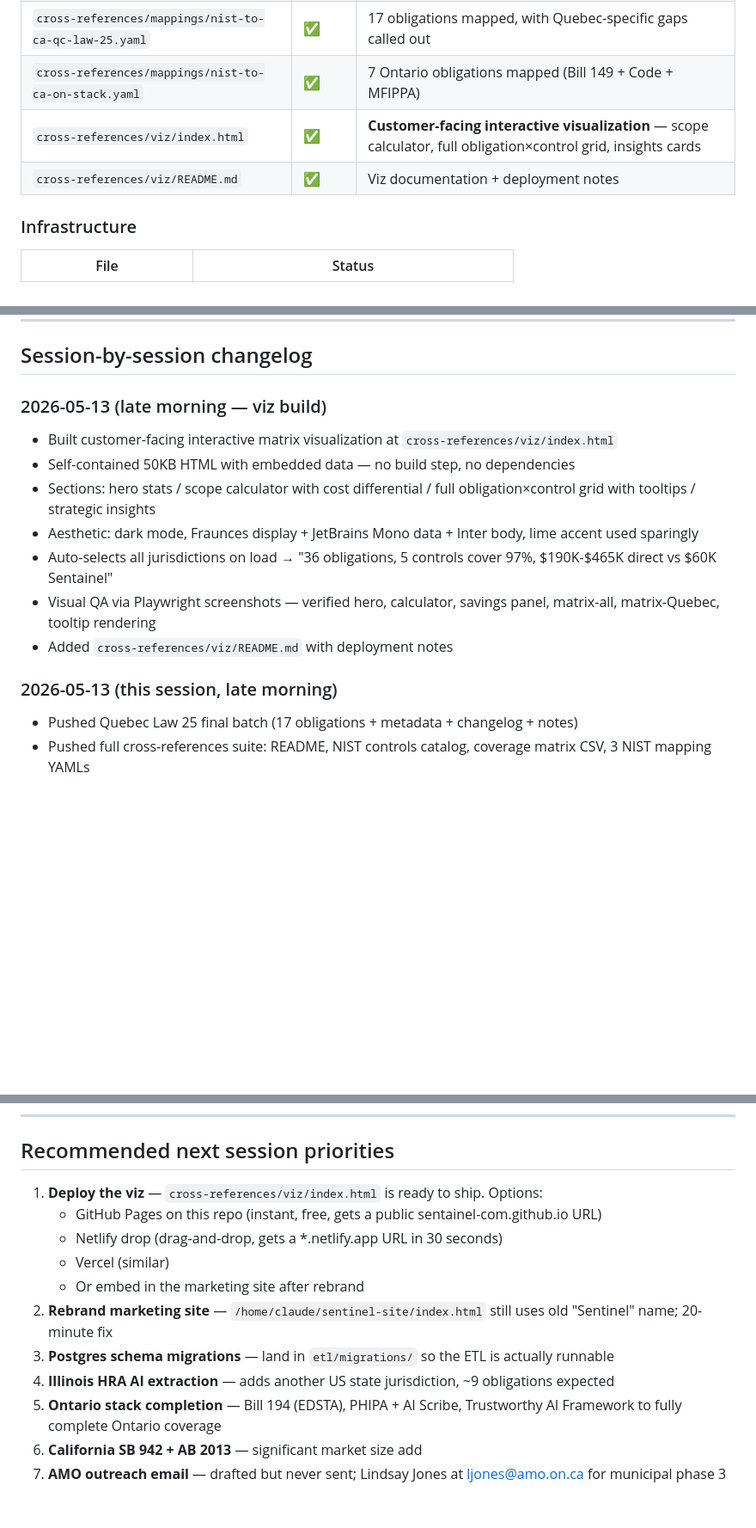
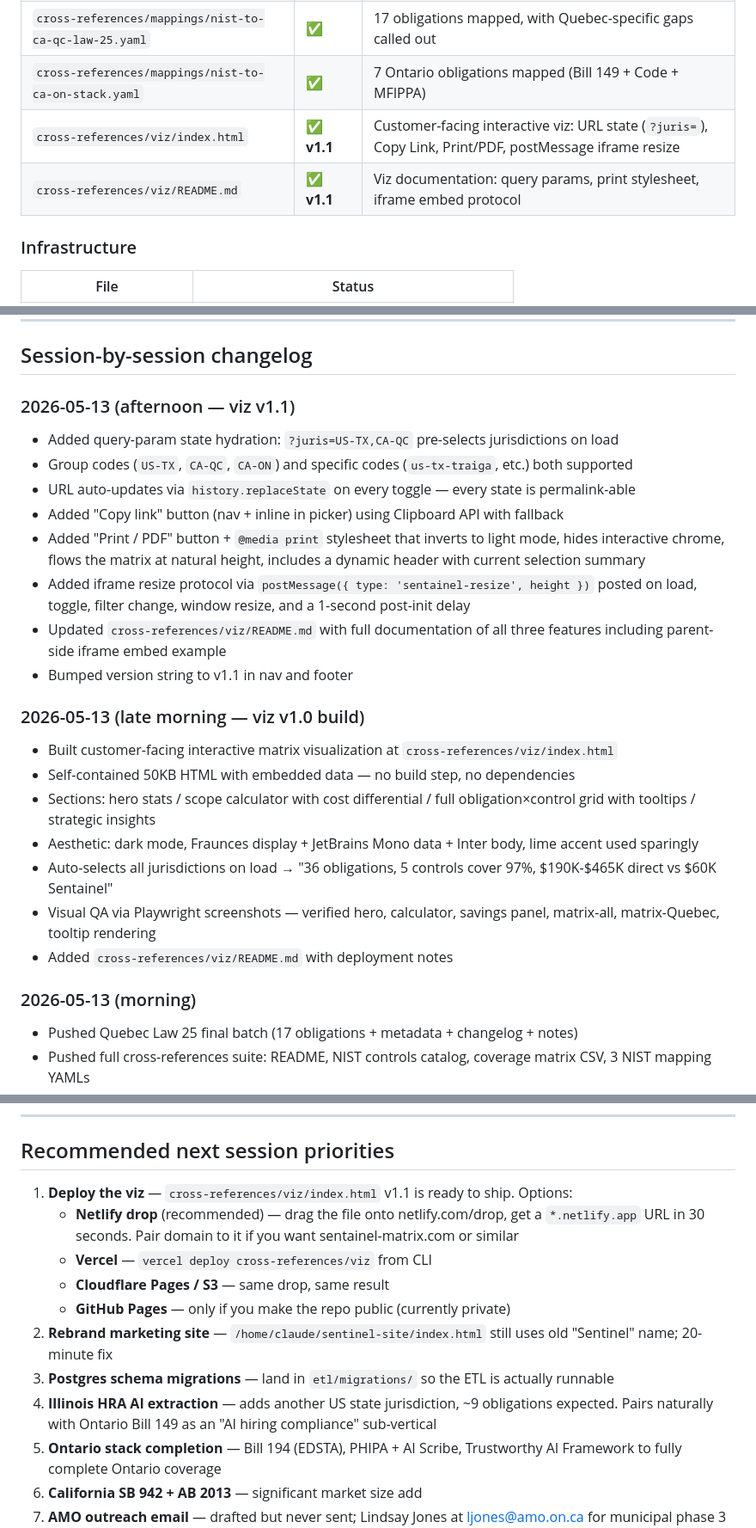
Before and after one commit to WEBWORKSA1/sentainel-com, a Markdown page: docs/SESSION_LOG.md, 3 parts joined by grey strips. Shown at 86% size. Rendered like a GitHub page; blank space fills up the shorter version.

Commit message:
SESSION_LOG — log viz v1.1 features (URL state, Copy Link, Print/PDF, iframe resize)

```diff
--- a/docs/SESSION_LOG.md
+++ b/docs/SESSION_LOG.md
@@ -28,8 +28,8 @@ This file is the authoritative record of what's in the repo, when it landed, and
 | `cross-references/mappings/nist-to-us-tx-traiga.yaml` | ✅ | 12 obligations mapped, with implementation priority tiers |
 | `cross-references/mappings/nist-to-ca-qc-law-25.yaml` | ✅ | 17 obligations mapped, with Quebec-specific gaps called out |
 | `cross-references/mappings/nist-to-ca-on-stack.yaml` | ✅ | 7 Ontario obligations mapped (Bill 149 + Code + MFIPPA) |
-| `cross-references/viz/index.html` | ✅ | **Customer-facing interactive visualization** — scope calculator, full obligation×control grid, insights cards |
-| `cross-references/viz/README.md` | ✅ | Viz documentation + deployment notes |
+| `cross-references/viz/index.html` | ✅ **v1.1** | Customer-facing interactive viz: URL state (`?juris=`), Copy Link, Print/PDF, postMessage iframe resize |
+| `cross-references/viz/README.md` | ✅ **v1.1** | Viz documentation: query params, print stylesheet, iframe embed protocol |
 
 ### Infrastructure
 
@@ -120,7 +120,17 @@ Some assets live outside the repo and should not be assumed to be deployed:
 
 ## Session-by-session changelog
 
-### 2026-05-13 (late morning — viz build)
+### 2026-05-13 (afternoon — viz v1.1)
+- Added query-param state hydration: `?juris=US-TX,CA-QC` pre-selects jurisdictions on load
+- Group codes (`US-TX`, `CA-QC`, `CA-ON`) and specific codes (`us-tx-traiga`, etc.) both supported
+- URL auto-updates via `history.replaceState` on every toggle — every state is permalink-able
+- Added "Copy link" button (nav + inline in picker) using Clipboard API with fallback
+- Added "Print / PDF" button + `@media print` stylesheet that inverts to light mode, hides interactive chrome, flows the matrix at natural height, includes a dynamic header with current selection summary
+- Added iframe resize protocol via `postMessage({ type: 'sentainel-resize', height })` posted on load, toggle, filter change, window resize, and a 1-second post-init delay
+- Updated `cross-references/viz/README.md` with full documentation of all three features including parent-side iframe embed example
+- Bumped version string to v1.1 in nav and footer
+
+### 2026-05-13 (late morning — viz v1.0 build)
 - Built customer-facing interactive matrix visualization at `cross-references/viz/index.html`
 - Self-contained 50KB HTML with embedded data — no build step, no dependencies
 - Sections: hero stats / scope calculator with cost differential / full obligation×control grid with tooltips / strategic insights
@@ -129,7 +139,7 @@ Some assets live outside the repo and should not be assumed to be deployed:
 - Visual QA via Playwright screenshots — verified hero, calculator, savings panel, matrix-all, matrix-Quebec, tooltip rendering
 - Added `cross-references/viz/README.md` with deployment notes
 
-### 2026-05-13 (this session, late morning)
+### 2026-05-13 (morning)
 - Pushed Quebec Law 25 final batch (17 obligations + metadata + changelog + notes)
 - Pushed full cross-references suite: README, NIST controls catalog, coverage matrix CSV, 3 NIST mapping YAMLs
 - Rewrote root `README.md` to reflect current state
@@ -146,14 +156,14 @@ Some assets live outside the repo and should not be assumed to be deployed:
 
 ## Recommended next session priorities
 
-1. **Deploy the viz** — `cross-references/viz/index.html` is ready to ship. Options:
-   - GitHub Pages on this repo (instant, free, gets a public sentainel-com.github.io URL)
-   - Netlify drop (drag-and-drop, gets a *.netlify.app URL in 30 seconds)
-   - Vercel (similar)
-   - Or embed in the marketing site after rebrand
+1. **Deploy the viz** — `cross-references/viz/index.html` v1.1 is ready to ship. Options:
+   - **Netlify drop** (recommended) — drag the file onto netlify.com/drop, get a `*.netlify.app` URL in 30 seconds. Pair domain to it if you want sentainel-matrix.com or similar
+   - **Vercel** — `vercel deploy cross-references/viz` from CLI
+   - **Cloudflare Pages / S3** — same drop, same result
+   - **GitHub Pages** — only if you make the repo public (currently private)
 2. **Rebrand marketing site** — `/home/claude/sentinel-site/index.html` still uses old "Sentinel" name; 20-minute fix
 3. **Postgres schema migrations** — land in `etl/migrations/` so the ETL is actually runnable
-4. **Illinois HRA AI extraction** — adds another US state jurisdiction, ~9 obligations expected
+4. **Illinois HRA AI extraction** — adds another US state jurisdiction, ~9 obligations expected. Pairs naturally with Ontario Bill 149 as an "AI hiring compliance" sub-vertical
 5. **Ontario stack completion** — Bill 194 (EDSTA), PHIPA + AI Scribe, Trustworthy AI Framework to fully complete Ontario coverage
 6. **California SB 942 + AB 2013** — significant market size add
 7. **AMO outreach email** — drafted but never sent; Lindsay Jones at ljones@amo.on.ca for municipal phase 3
```
